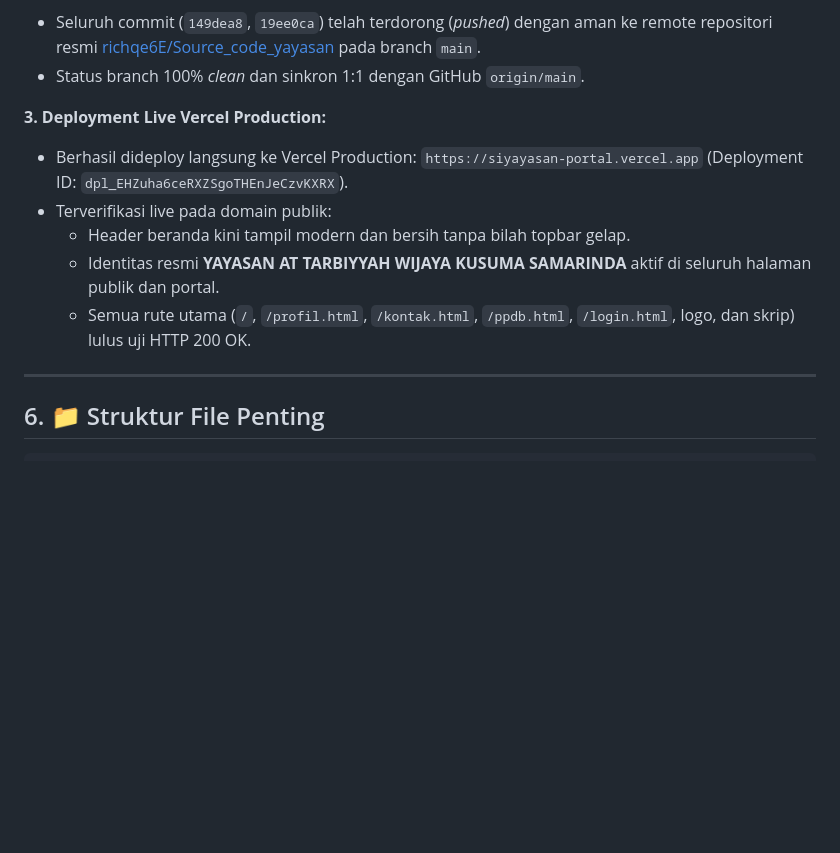
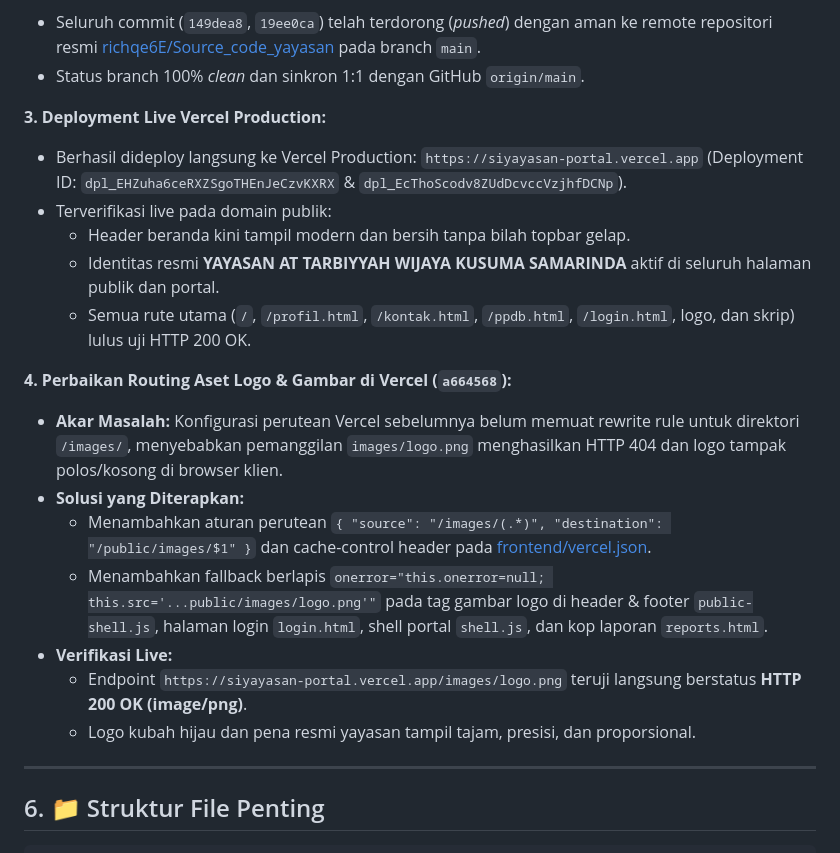
Before and after one commit to richqe6E/Source_code_yayasan, a Markdown page: PROJECT_STATUS.md, the part around the change. Rendered like a GitHub page; blank space fills up the shorter version.

```diff
--- a/PROJECT_STATUS.md
+++ b/PROJECT_STATUS.md
@@ -944,11 +944,20 @@ Total checks: 171 OK: 171 BAD: 0
 - Status branch 100% *clean* dan sinkron 1:1 dengan GitHub `origin/main`.
 
 **3. Deployment Live Vercel Production:**
-- Berhasil dideploy langsung ke Vercel Production: `https://siyayasan-portal.vercel.app` (Deployment ID: `dpl_EHZuha6ceRXZSgoTHEnJeCzvKXRX`).
+- Berhasil dideploy langsung ke Vercel Production: `https://siyayasan-portal.vercel.app` (Deployment ID: `dpl_EHZuha6ceRXZSgoTHEnJeCzvKXRX` & `dpl_EcThoScodv8ZUdDcvccVzjhfDCNp`).
 - Terverifikasi live pada domain publik:
   - Header beranda kini tampil modern dan bersih tanpa bilah topbar gelap.
   - Identitas resmi **YAYASAN AT TARBIYYAH WIJAYA KUSUMA SAMARINDA** aktif di seluruh halaman publik dan portal.
   - Semua rute utama (`/`, `/profil.html`, `/kontak.html`, `/ppdb.html`, `/login.html`, logo, dan skrip) lulus uji HTTP 200 OK.
+
+**4. Perbaikan Routing Aset Logo & Gambar di Vercel (`a664568`):**
+- **Akar Masalah:** Konfigurasi perutean Vercel sebelumnya belum memuat rewrite rule untuk direktori `/images/`, menyebabkan pemanggilan `images/logo.png` menghasilkan HTTP 404 dan logo tampak polos/kosong di browser klien.
+- **Solusi yang Diterapkan:**
+  - Menambahkan aturan perutean `{ "source": "/images/(.*)", "destination": "/public/images/$1" }` dan cache-control header pada [frontend/vercel.json](file:///d:/Source_code_yayasan/frontend/vercel.json).
+  - Menambahkan fallback berlapis `onerror="this.onerror=null; this.src='...public/images/logo.png'"` pada tag gambar logo di header & footer `public-shell.js`, halaman login `login.html`, shell portal `shell.js`, dan kop laporan `reports.html`.
+- **Verifikasi Live:**
+  - Endpoint `https://siyayasan-portal.vercel.app/images/logo.png` teruji langsung berstatus **HTTP 200 OK (image/png)**.
+  - Logo kubah hijau dan pena resmi yayasan tampil tajam, presisi, dan proporsional.
 
 ---
 
```
Also changed, not shown: HANDOVER.md (+17 -0 lines).
